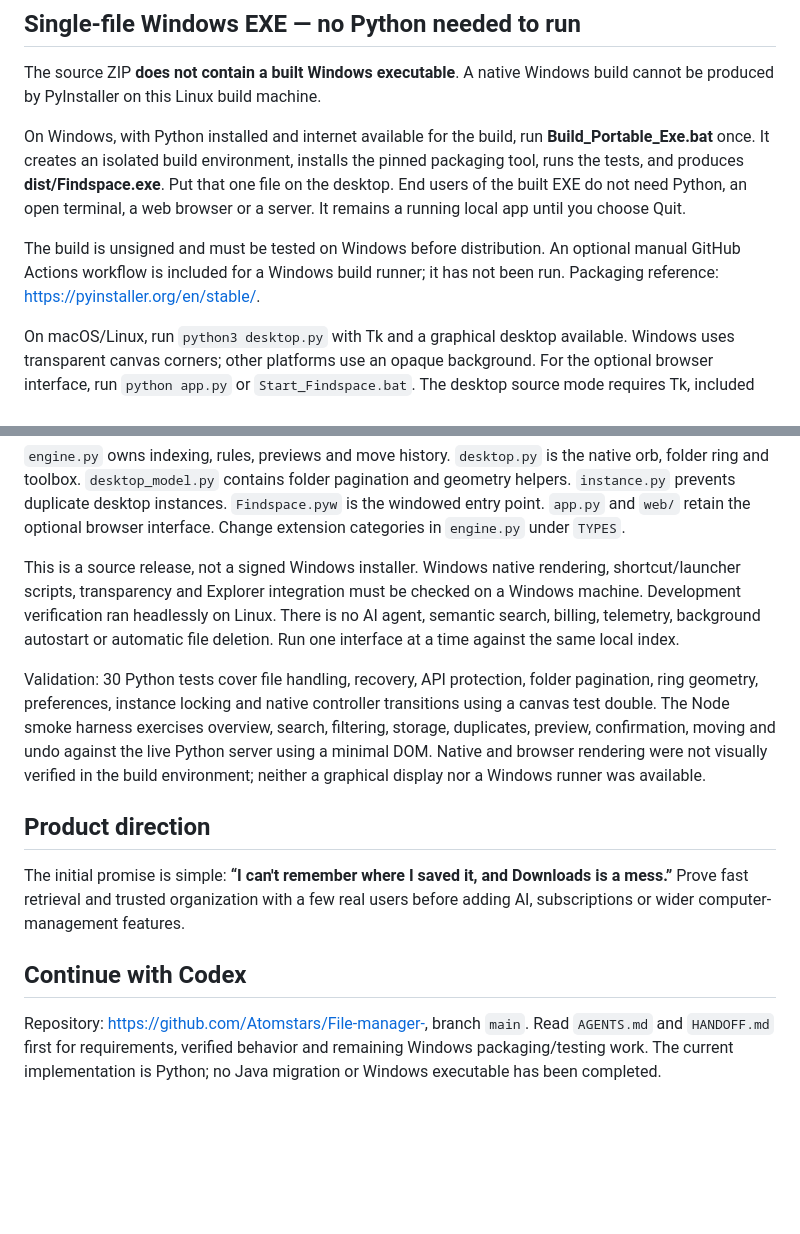
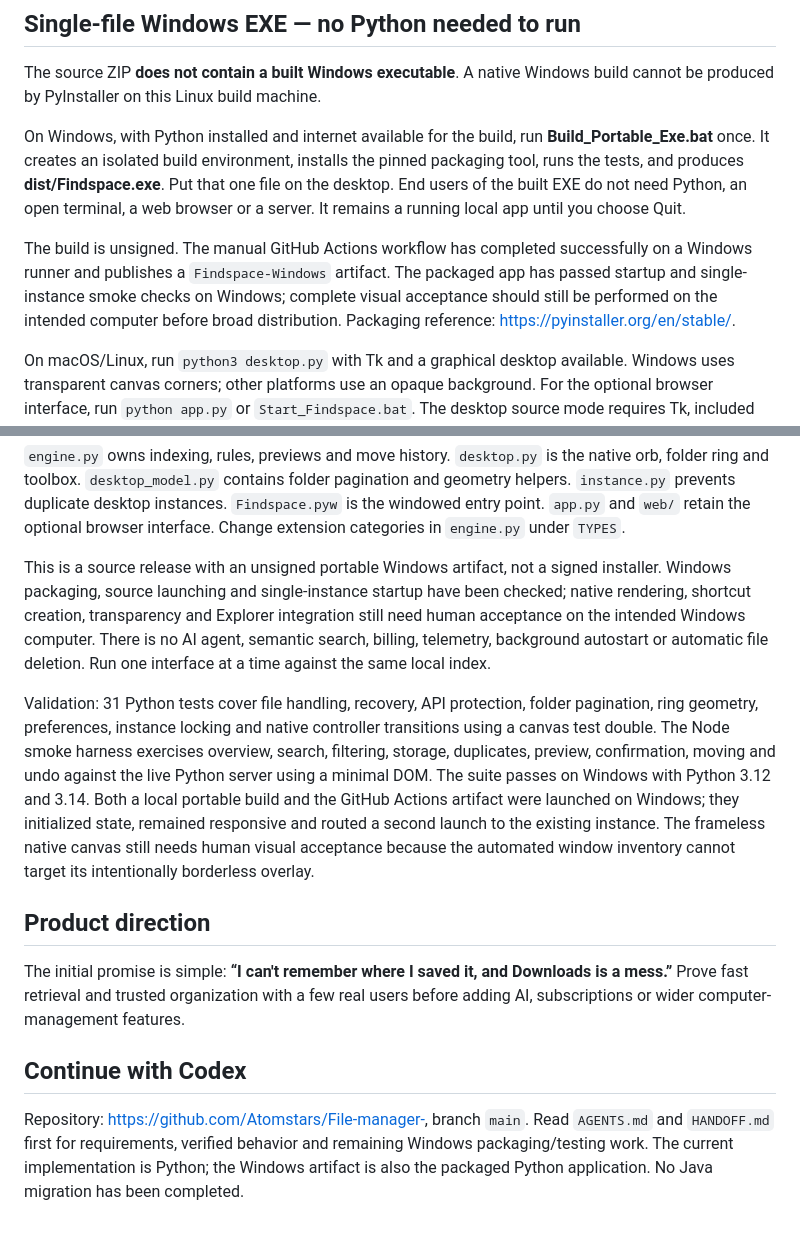
Before and after one commit to Atomstars/File-manager-, a Markdown page: README.md, 2 parts joined by grey strips. Rendered like a GitHub page; blank space fills up the shorter version.

Commit message:
docs: record verified Windows build

```diff
--- a/README.md
+++ b/README.md
@@ -53,9 +53,11 @@ Put that one file on the desktop. End users of the built EXE do not need Python,
 an open terminal, a web browser or a server. It remains a running local app until
 you choose Quit.
 
-The build is unsigned and must be tested on Windows before distribution. An
-optional manual GitHub Actions workflow is included for a Windows build runner;
-it has not been run. Packaging reference:
+The build is unsigned. The manual GitHub Actions workflow has completed
+successfully on a Windows runner and publishes a `Findspace-Windows` artifact.
+The packaged app has passed startup and single-instance smoke checks on Windows;
+complete visual acceptance should still be performed on the intended computer
+before broad distribution. Packaging reference:
 <https://pyinstaller.org/en/stable/>.
 
 On macOS/Linux, run `python3 desktop.py` with Tk and a graphical desktop available.
@@ -127,19 +129,23 @@ and geometry helpers. `instance.py` prevents duplicate desktop instances.
 `Findspace.pyw` is the windowed entry point. `app.py` and `web/` retain the optional
 browser interface. Change extension categories in `engine.py` under `TYPES`.
 
-This is a source release, not a signed Windows installer. Windows native rendering,
-shortcut/launcher scripts, transparency and Explorer integration must be checked on
-a Windows machine. Development verification ran headlessly on Linux. There is no
-AI agent, semantic search, billing, telemetry, background autostart or automatic
-file deletion. Run one interface at a time against the same local index.
+This is a source release with an unsigned portable Windows artifact, not a signed
+installer. Windows packaging, source launching and single-instance startup have
+been checked; native rendering, shortcut creation, transparency and Explorer
+integration still need human acceptance on the intended Windows computer. There
+is no AI agent, semantic search, billing, telemetry, background autostart or
+automatic file deletion. Run one interface at a time against the same local index.
 
-Validation: 30 Python tests cover file handling, recovery, API protection, folder
+Validation: 31 Python tests cover file handling, recovery, API protection, folder
 pagination, ring geometry, preferences, instance locking and native controller
 transitions using a canvas test double. The
 Node smoke harness exercises overview, search, filtering, storage, duplicates,
 preview, confirmation, moving and undo against the live Python server using a
-minimal DOM. Native and browser rendering were not visually verified in the build
-environment; neither a graphical display nor a Windows runner was available.
+minimal DOM. The suite passes on Windows with Python 3.12 and 3.14. Both a local
+portable build and the GitHub Actions artifact were launched on Windows; they
+initialized state, remained responsive and routed a second launch to the existing
+instance. The frameless native canvas still needs human visual acceptance because
+the automated window inventory cannot target its intentionally borderless overlay.
 
 ## Product direction
 
@@ -152,4 +158,5 @@ adding AI, subscriptions or wider computer-management features.
 Repository: <https://github.com/Atomstars/File-manager->, branch `main`.
 Read `AGENTS.md` and `HANDOFF.md` first for requirements, verified behavior and
 remaining Windows packaging/testing work. The current implementation is Python;
-no Java migration or Windows executable has been completed.
+the Windows artifact is also the packaged Python application. No Java migration
+has been completed.
```
Also changed, not shown: HANDOFF.md (+26 -19 lines).
